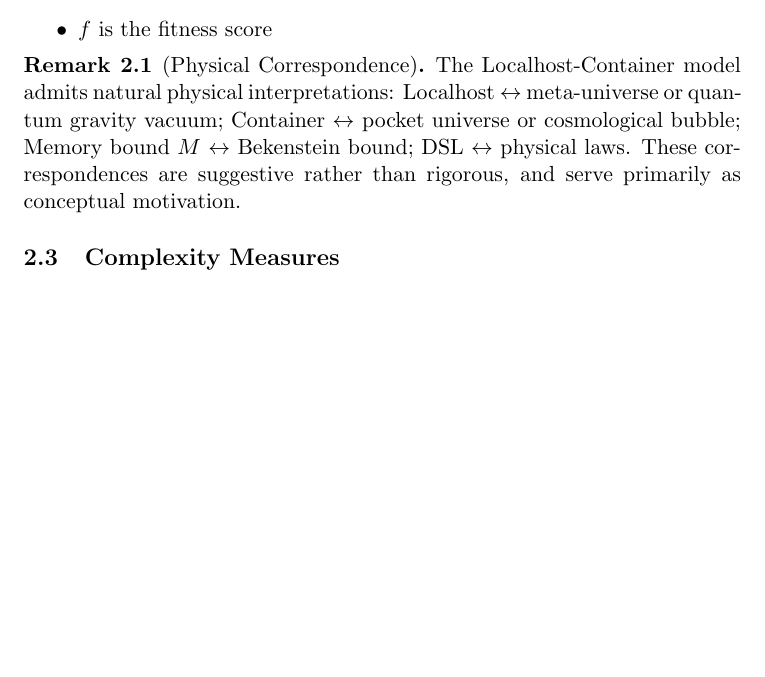
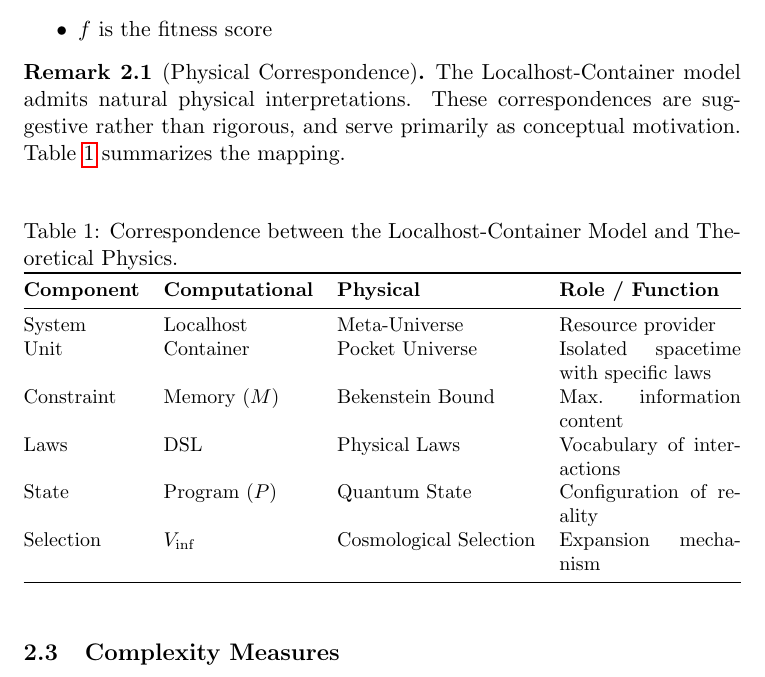
Before and after one commit to future-apps-jp/omega, a LaTeX paper (papers/artificial-physics/main.tex): part of page 3 of 10, cut so that both start at the same text, the shorter picture padded with empty space. Compiled offline with pdfLaTeX.

Commit message:
Add correspondence table to main.tex for Localhost-Container model interpretations
This update introduces a new table summarizing the mapping between computational components and their physical counterparts within the Localhost-Container model. The addition enhances clarity and provides a structured overview of the conceptual motivations discussed in the text.

```diff
--- a/papers/artificial-physics/main.tex
+++ b/papers/artificial-physics/main.tex
@@ -6,6 +6,7 @@
 \usepackage{hyperref}
 \usepackage{graphicx}
 \usepackage{booktabs}
+\usepackage{tabularx}
 \usepackage{algorithm}
 \usepackage{algpseudocode}
 
@@ -139,14 +140,30 @@ A Container $C$ is a tuple $(P, D, f)$ where:
 \end{definition}
 
 \begin{remark}[Physical Correspondence]
-The Localhost-Container model admits natural physical interpretations:
-Localhost $\leftrightarrow$ meta-universe or quantum gravity vacuum;
-Container $\leftrightarrow$ pocket universe or cosmological bubble;
-Memory bound $M$ $\leftrightarrow$ Bekenstein bound;
-DSL $\leftrightarrow$ physical laws.
+The Localhost-Container model admits natural physical interpretations.
 These correspondences are suggestive rather than rigorous, and serve
-primarily as conceptual motivation.
+primarily as conceptual motivation. Table~\ref{tab:correspondence}
+summarizes the mapping.
 \end{remark}
+
+\begin{table}[ht]
+\centering
+\caption{Correspondence between the Localhost-Container Model and Theoretical Physics.}
+\label{tab:correspondence}
+\small
+\begin{tabularx}{\textwidth}{@{}lllX@{}}
+\toprule
+\textbf{Component} & \textbf{Computational} & \textbf{Physical} & \textbf{Role / Function} \\
+\midrule
+System & Localhost & Meta-Universe & Resource provider \\
+Unit & Container & Pocket Universe & Isolated spacetime with specific laws \\
+Constraint & Memory ($M$) & Bekenstein Bound & Max.\ information content \\
+Laws & DSL & Physical Laws & Vocabulary of interactions \\
+State & Program ($P$) & Quantum State & Configuration of reality \\
+Selection & $V_{\text{inf}}$ & Cosmological Selection & Expansion mechanism \\
+\bottomrule
+\end{tabularx}
+\end{table}
 
 \subsection{Complexity Measures}
 
```
